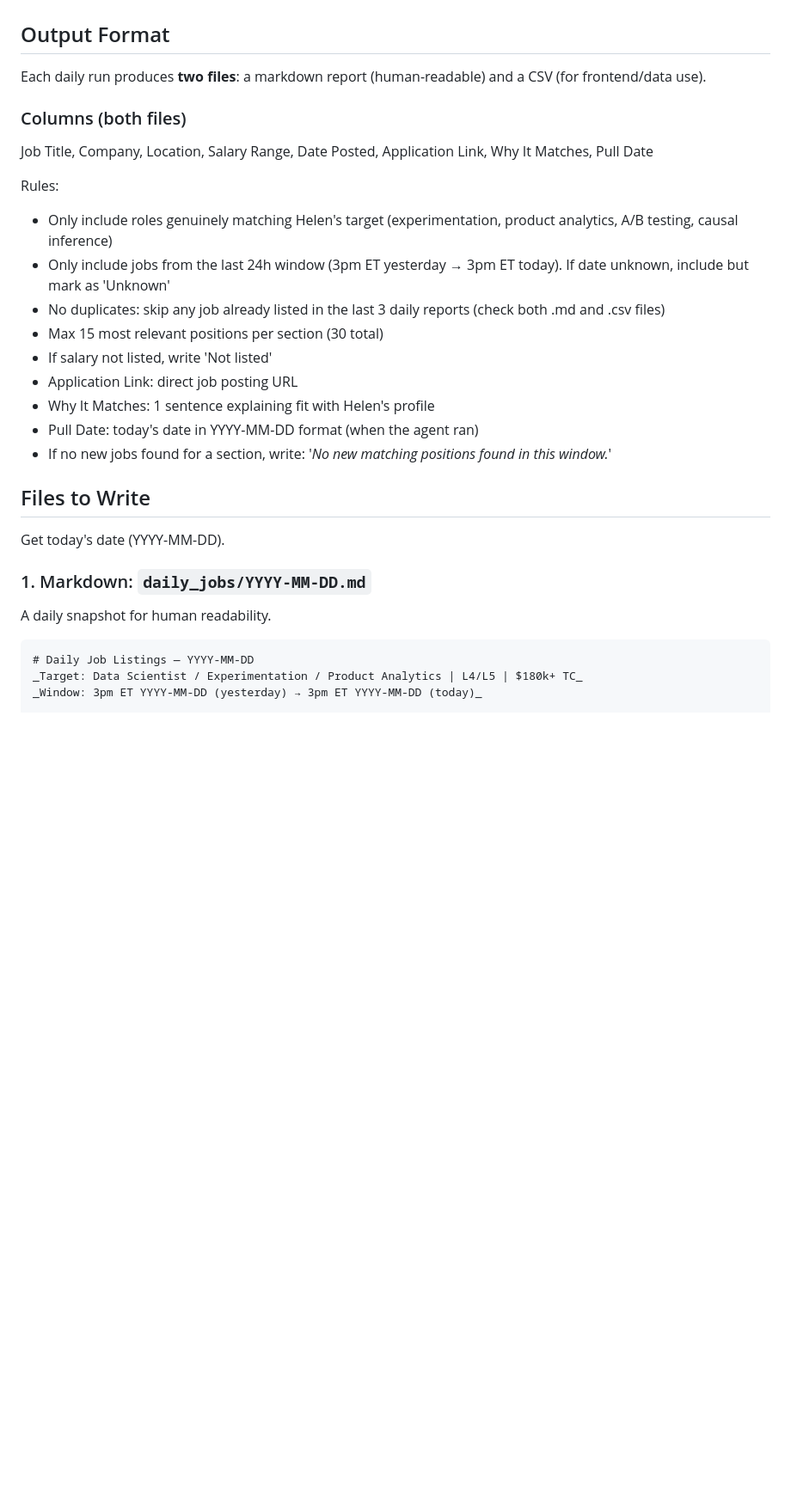
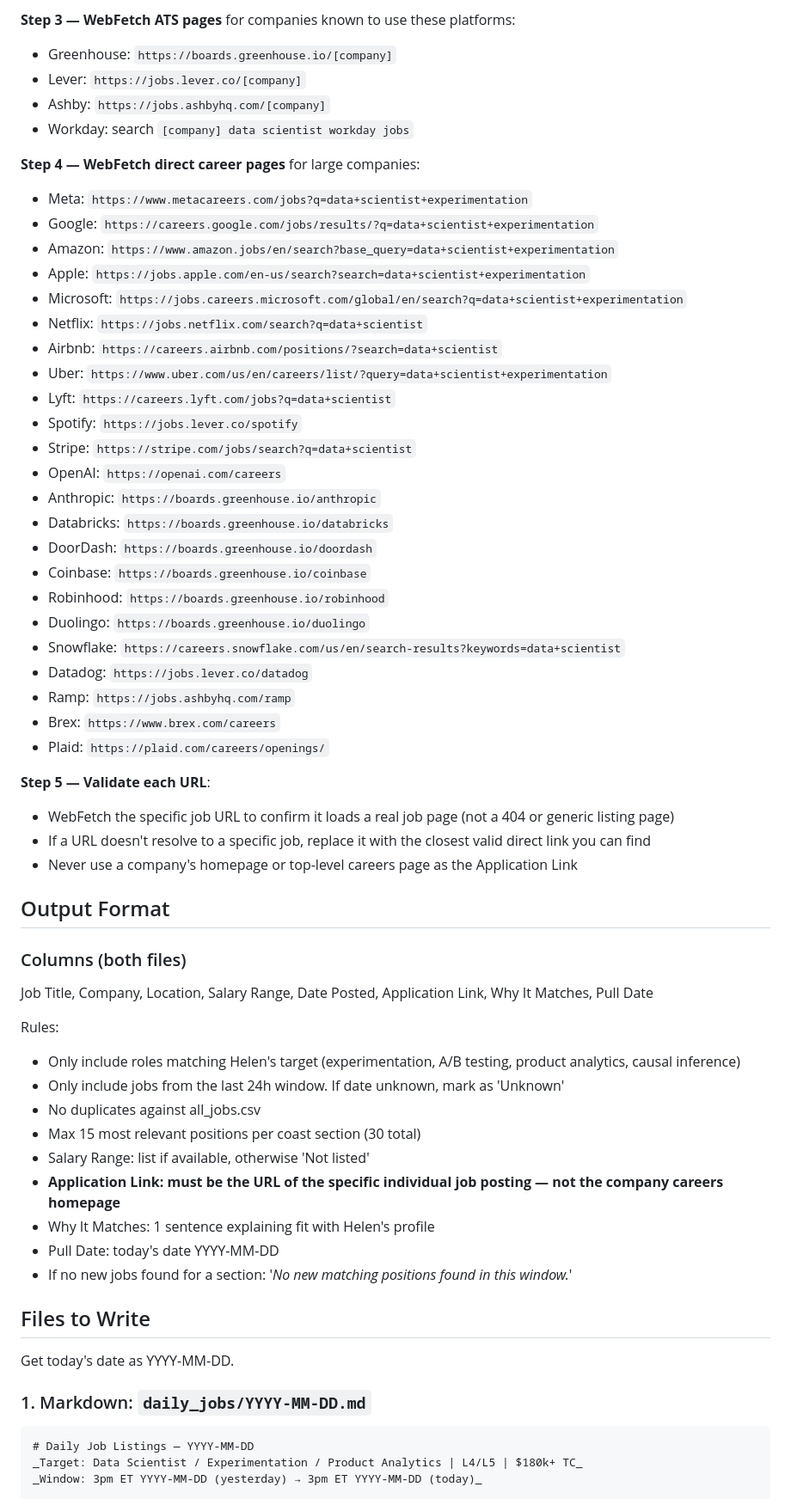
Before and after one commit to Mengjie-Helen/job_hunting, a Markdown page: agent/prompt.md, the part around one of its changes. Shown at 86% size. Drawn GitHub-style; blank space fills up the shorter version.

````diff
--- a/agent/prompt.md
+++ b/agent/prompt.md
@@ -55,26 +67,59 @@ For each company, use these approaches:
+**Step 3 — WebFetch ATS pages** for companies known to use these platforms:
+- Greenhouse: `https://boards.greenhouse.io/[company]`
+- Lever: `https://jobs.lever.co/[company]`
+- Ashby: `https://jobs.ashbyhq.com/[company]`
+- Workday: search `[company] data scientist workday jobs`
+
+**Step 4 — WebFetch direct career pages** for large companies:
+- Meta: `https://www.metacareers.com/jobs?q=data+scientist+experimentation`
+- Google: `https://careers.google.com/jobs/results/?q=data+scientist+experimentation`
+- Amazon: `https://www.amazon.jobs/en/search?base_query=data+scientist+experimentation`
+- Apple: `https://jobs.apple.com/en-us/search?search=data+scientist+experimentation`
+- Microsoft: `https://jobs.careers.microsoft.com/global/en/search?q=data+scientist+experimentation`
+- Netflix: `https://jobs.netflix.com/search?q=data+scientist`
+- Airbnb: `https://careers.airbnb.com/positions/?search=data+scientist`
+- Uber: `https://www.uber.com/us/en/careers/list/?query=data+scientist+experimentation`
+- Lyft: `https://careers.lyft.com/jobs?q=data+scientist`
+- Spotify: `https://jobs.lever.co/spotify`
+- Stripe: `https://stripe.com/jobs/search?q=data+scientist`
+- OpenAI: `https://openai.com/careers`
+- Anthropic: `https://boards.greenhouse.io/anthropic`
+- Databricks: `https://boards.greenhouse.io/databricks`
+- DoorDash: `https://boards.greenhouse.io/doordash`
+- Coinbase: `https://boards.greenhouse.io/coinbase`
+- Robinhood: `https://boards.greenhouse.io/robinhood`
+- Duolingo: `https://boards.greenhouse.io/duolingo`
+- Snowflake: `https://careers.snowflake.com/us/en/search-results?keywords=data+scientist`
+- Datadog: `https://jobs.lever.co/datadog`
+- Ramp: `https://jobs.ashbyhq.com/ramp`
+- Brex: `https://www.brex.com/careers`
+- Plaid: `https://plaid.com/careers/openings/`
+
+**Step 5 — Validate each URL**:
+- WebFetch the specific job URL to confirm it loads a real job page (not a 404 or generic listing page)
+- If a URL doesn't resolve to a specific job, replace it with the closest valid direct link you can find
+- Never use a company's homepage or top-level careers page as the Application Link
 
 ## Output Format
-Each daily run produces **two files**: a markdown report (human-readable) and a CSV (for frontend/data use).
 
 ### Columns (both files)
 Job Title, Company, Location, Salary Range, Date Posted, Application Link, Why It Matches, Pull Date
 
 Rules:
-- Only include roles genuinely matching Helen's target (experimentation, product analytics, A/B testing, causal inference)
-- Only include jobs from the last 24h window (3pm ET yesterday → 3pm ET today). If date unknown, include but mark as 'Unknown'
-- No duplicates: skip any job already listed in the last 3 daily reports (check both .md and .csv files)
-- Max 15 most relevant positions per section (30 total)
-- If salary not listed, write 'Not listed'
-- Application Link: direct job posting URL
+- Only include roles matching Helen's target (experimentation, A/B testing, product analytics, causal inference)
+- Only include jobs from the last 24h window. If date unknown, mark as 'Unknown'
+- No duplicates against all_jobs.csv
+- Max 15 most relevant positions per coast section (30 total)
+- Salary Range: list if available, otherwise 'Not listed'
+- **Application Link: must be the URL of the specific individual job posting — not the company careers homepage**
 - Why It Matches: 1 sentence explaining fit with Helen's profile
-- Pull Date: today's date in YYYY-MM-DD format (when the agent ran)
-- If no new jobs found for a section, write: '_No new matching positions found in this window._'
+- Pull Date: today's date YYYY-MM-DD
+- If no new jobs found for a section: '_No new matching positions found in this window._'
 
 ## Files to Write
-Get today's date (YYYY-MM-DD).
+Get today's date as YYYY-MM-DD.
 
 ### 1. Markdown: `daily_jobs/YYYY-MM-DD.md`
-A daily snapshot for human readability.
 ```
 # Daily Job Listings — YYYY-MM-DD
 _Target: Data Scientist / Experimentation / Product Analytics | L4/L5 | $180k+ TC_
````
Also changed, not shown: other parts of agent/prompt.md (+49 -45 lines).
